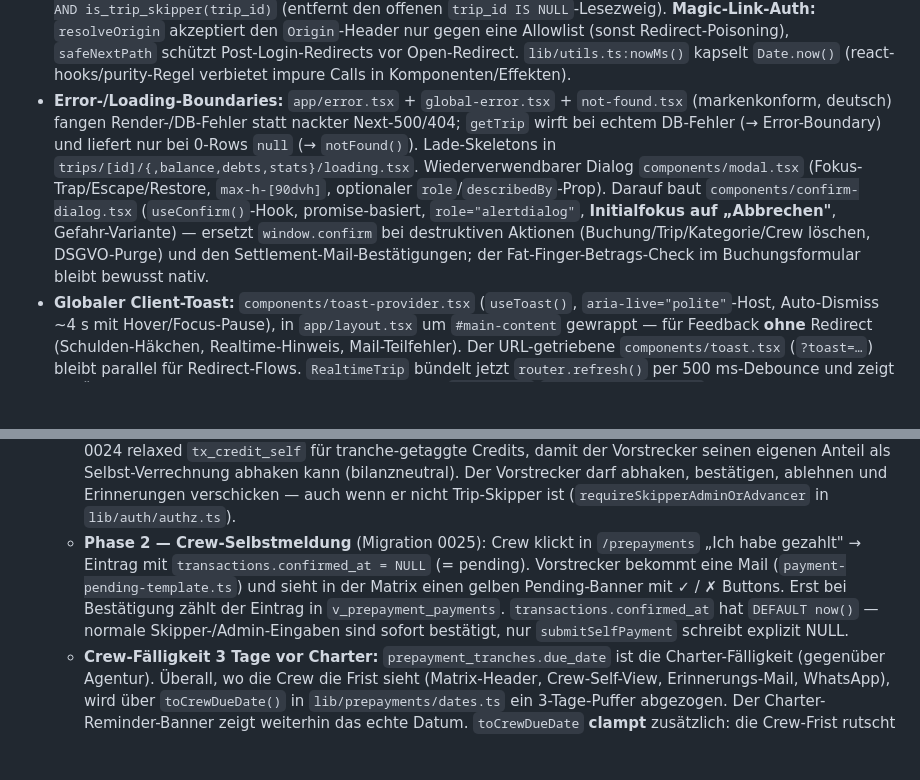
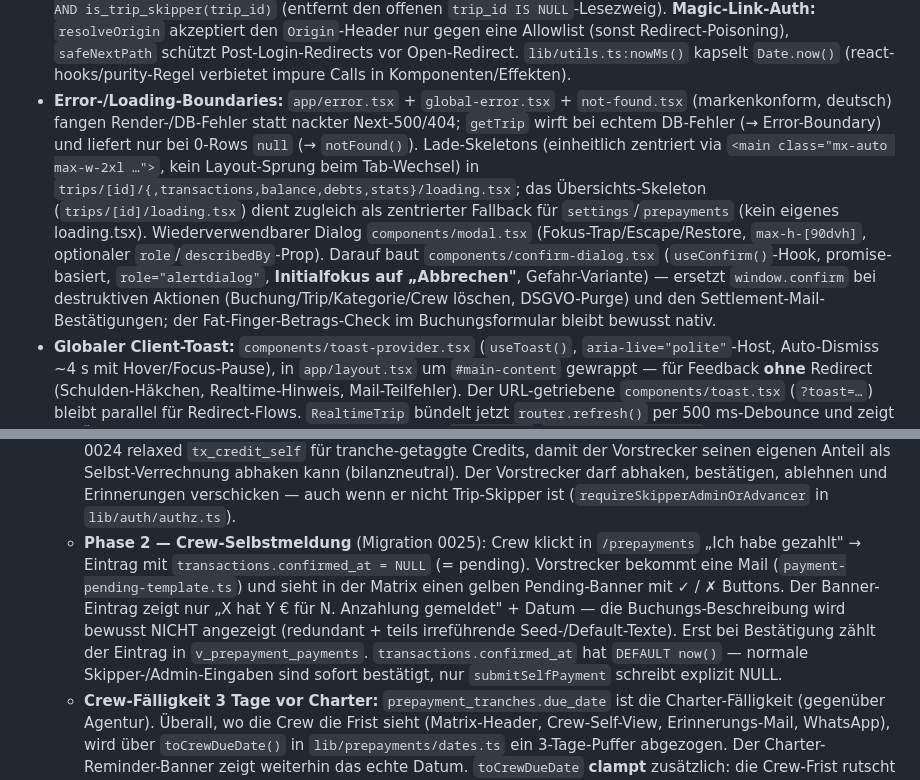
Before and after one commit to Jannik96D/bordkasse-public, a Markdown page: CLAUDE.md, 2 parts joined by grey strips. GitHub-like rendering; blank space fills up the shorter version.

Commit message:
docs: Lade-Skeleton-Konsistenz + Pending-Banner-Text nachziehen (#128)
- CLAUDE.md: Lade-Skeletons jetzt einheitlich zentriert + transactions/loading.tsx
  ergänzt; Übersichts-Skeleton als zentrierter Fallback für settings/prepayments.
- CLAUDE.md + docs/prepayments.md: Pending-Banner zeigt bewusst keine Buchungs-
  Beschreibung mehr (redundant/irreführend).

Co-authored-by: Jannik96D <272523762+Jannik96D@users.noreply.github.com>
Co-authored-by: Claude Opus 4.8 <noreply@anthropic.com>

```diff
--- a/CLAUDE.md
+++ b/CLAUDE.md
@@ -281,14 +281,14 @@ Schriften: Campton Bold (Display) → Arial Bold (H2) → Arial Regular (Body).
   - **Screenshot-Runbook (WICHTIG, gegen Mac-Überlast):** Screenshots IMMER gegen den **Production-Server** (`pnpm build` → `pnpm start`) aufnehmen, NICHT gegen `pnpm dev`. Turbopack-Dev kompiliert Routen lazy → Playwright läuft in 30s-`load`-Timeouts und unter gleichzeitiger colima/supabase/dev-Last kann der Mac einfrieren. Bewährte Reihenfolge: (1) `colima start`, (2) `supabase start` + blockieren bis API 200, (3) `./scripts/seed-demo.sh`, (4) `pnpm build` — Schritte 1–4 als je eigenes abgeschlossenes Kommando; (5) `pnpm start &` + Routen vorwärmen (`curl / /login /about`) + `take-screenshots.ts` + `kill` in EINEM Kommando. Kein Background-Polling über Turns, kein `|| echo`, kein Retry-Loop. Vollständiges Runbook im Kopf-Kommentar von `webapp/scripts/take-screenshots.ts`. Code-Push immer von Screenshots entkoppeln.
 - **Hosting-Region:** Vercel `regions: ["fra1"]` in `vercel.json` (sonst US-Default `iad1`); Supabase Central EU (Frankfurt); Mailserver whost.dev (DE).
 - **Security:** RLS-Policies, Service-Role nur in Server Actions, Security-Header (HSTS/CSP/X-Frame/Referrer-Policy), `noindex`-Meta + `robots.txt`. **IDOR-Schutz im App-Layer (wichtig, da Service-Role RLS umgeht):** schreibende/löschende Actions filtern IMMER zusätzlich `trip_id` (nicht nur die Row-ID) — gilt für `deleteTransaction`, Kategorie-Actions und alle Buchungs-/Prepayment-Pfade inkl. `tranche_id`-Zugehörigkeit (`trancheBelongsToTrip`). Zusätzlich prüft `personsBelongToTrip` in `createExpense`/`updateExpense`/`createCredit`/`updateCredit`, dass `paid_by` / `participant_ids` / `credit_from` / `credit_to` wirklich Crew dieses Törns sind (Cross-Trip-Personen-Schutz; „Alle"=`null` wird übersprungen). **DB-Härtung:** Migration `0033_pin_search_path` nagelt `search_path = pg_catalog, public` auf alle SECURITY-DEFINER-Funktionen (`is_trip_member/-skipper`, `current_person_id`, `purge_*`, `delete_my_account`) + `all_debts_settled` fest; `0034_audit_log_rls` ersetzt die `audit_log`-SELECT-Policy durch `trip_id IS NOT NULL AND is_trip_skipper(trip_id)` (entfernt den offenen `trip_id IS NULL`-Lesezweig). **Magic-Link-Auth:** `resolveOrigin` akzeptiert den `Origin`-Header nur gegen eine Allowlist (sonst Redirect-Poisoning), `safeNextPath` schützt Post-Login-Redirects vor Open-Redirect. `lib/utils.ts:nowMs()` kapselt `Date.now()` (react-hooks/purity-Regel verbietet impure Calls in Komponenten/Effekten).
-- **Error-/Loading-Boundaries:** `app/error.tsx` + `global-error.tsx` + `not-found.tsx` (markenkonform, deutsch) fangen Render-/DB-Fehler statt nackter Next-500/404; `getTrip` wirft bei echtem DB-Fehler (→ Error-Boundary) und liefert nur bei 0-Rows `null` (→ `notFound()`). Lade-Skeletons in `trips/[id]/{,balance,debts,stats}/loading.tsx`. Wiederverwendbarer Dialog `components/modal.tsx` (Fokus-Trap/Escape/Restore, `max-h-[90dvh]`, optionaler `role`/`describedBy`-Prop). Darauf baut `components/confirm-dialog.tsx` (`useConfirm()`-Hook, promise-basiert, `role="alertdialog"`, **Initialfokus auf „Abbrechen"**, Gefahr-Variante) — ersetzt `window.confirm` bei destruktiven Aktionen (Buchung/Trip/Kategorie/Crew löschen, DSGVO-Purge) und den Settlement-Mail-Bestätigungen; der Fat-Finger-Betrags-Check im Buchungsformular bleibt bewusst nativ.
+- **Error-/Loading-Boundaries:** `app/error.tsx` + `global-error.tsx` + `not-found.tsx` (markenkonform, deutsch) fangen Render-/DB-Fehler statt nackter Next-500/404; `getTrip` wirft bei echtem DB-Fehler (→ Error-Boundary) und liefert nur bei 0-Rows `null` (→ `notFound()`). Lade-Skeletons (einheitlich zentriert via `<main class="mx-auto max-w-2xl …">`, kein Layout-Sprung beim Tab-Wechsel) in `trips/[id]/{,transactions,balance,debts,stats}/loading.tsx`; das Übersichts-Skeleton (`trips/[id]/loading.tsx`) dient zugleich als zentrierter Fallback für `settings`/`prepayments` (kein eigenes loading.tsx). Wiederverwendbarer Dialog `components/modal.tsx` (Fokus-Trap/Escape/Restore, `max-h-[90dvh]`, optionaler `role`/`describedBy`-Prop). Darauf baut `components/confirm-dialog.tsx` (`useConfirm()`-Hook, promise-basiert, `role="alertdialog"`, **Initialfokus auf „Abbrechen"**, Gefahr-Variante) — ersetzt `window.confirm` bei destruktiven Aktionen (Buchung/Trip/Kategorie/Crew löschen, DSGVO-Purge) und den Settlement-Mail-Bestätigungen; der Fat-Finger-Betrags-Check im Buchungsformular bleibt bewusst nativ.
 - **Globaler Client-Toast:** `components/toast-provider.tsx` (`useToast()`, `aria-live="polite"`-Host, Auto-Dismiss ~4 s mit Hover/Focus-Pause), in `app/layout.tsx` um `#main-content` gewrappt — für Feedback **ohne** Redirect (Schulden-Häkchen, Realtime-Hinweis, Mail-Teilfehler). Der URL-getriebene `components/toast.tsx` (`?toast=…`) bleibt parallel für Redirect-Flows. `RealtimeTrip` bündelt jetzt `router.refresh()` per 500 ms-Debounce und zeigt bei Änderungen **anderer** Crew-Mitglieder (Abgleich `created_by`/`settled_by_person_id` gegen die eingeloggte Person) einen dezenten „Von einem Crew-Mitglied aktualisiert"-Toast.
 - **Explizite Data-API-GRANTs (Migration 0022):** Supabase deprecatet ab 30.10.2026 die automatischen `GRANT`s auf neue Tabellen im public-Schema. Migration `0022_explicit_grants.sql` setzt deshalb für alle bestehenden Tabellen/Views/`simplify_debts()` explizite `GRANT … TO authenticated` und definiert via `ALTER DEFAULT PRIVILEGES` Defaults für künftige Tabellen. **Konsequenz für neue Migrationen:** `CREATE TABLE foo …` reicht aus, der GRANT kommt automatisch — kein manuelles `GRANT` pro Migration nötig. RLS-Policies aus 0004 filtern weiterhin pro Row.
 - **Anzahlungs-Modul** (Migrationen 0023–0028, Spec `docs/prepayments.md`): Mechanik für Yacht-Anzahlungen, die der Skipper Monate vor Törn-Start an die Charteragentur leistet und sich von der Crew rückerstatten lässt.
   - **Wizard** unter `/trips/[id]/prepayments/setup` (zwei Schritte): Aufteilung (`gleichmaessig` / `zeitanteilig` / `individuell` / `kojen`) + Vorstrecker-Auswahl + optional Kojen-Editor + WhatsApp-Vorlage; Schritt 2 = Tranchen-Liste mit Fälligkeit + Prozent (Σ = 100). Crew kann inline im Wizard angelegt werden (`CrewQuickAdd`). **Tranchen-Bezeichnung wird automatisch durchnummeriert** (`trancheLabel(index, total)` → alle bis auf die letzte „N. Anzahlung", die letzte „Endzahlung"; bei 1 Tranche → „Endzahlung") — kein freies Label-Feld mehr (schlankeres Design); das Label wird beim Speichern abgeleitet und in `prepayment_tranches.label` geschrieben. **Validierung:** „Weiter" (Schritt 1) ist bei Gesamtsumme 0 deaktiviert (für `gleichmaessig`/`zeitanteilig`), „Fertig stellen" (Schritt 2) bei Σ % ≠ 100. Editor-Zeilen stapeln auf Mobile (`grid-cols-1 sm:grid-cols-12`).
   - **Matrix** unter `/trips/[id]/prepayments`: Person × Tranche mit Status-Symbolen (○ offen, ◐ teilweise, ✓ bezahlt, ⏰ überfällig, ⏳ pending). Klick auf Zelle → Modal zur Zahlungs-Erfassung mit Überzahlungs-Splitting auf zweite Tranche. Pro Person-Zeile 🔔 (Erinnerungs-Mail) und 💬 (WhatsApp-Text). Sammel-Text-Button oben. Charter-Reminder-Banner für den Vorstrecker zeigt, was er an die Agentur noch überweisen muss (mit Überfälligkeits-Indikator). Vorstrecker-Zeile trägt blaues „Streckt vor"-Badge, Bell/WhatsApp-Buttons sind in dieser Zeile deaktiviert.
   - **Vorstrecker:** wer streckt die Yacht-Anzahlung vor (Default = Trip-Skipper, im Wizard editierbar). _Sprachregelung:_ „Vorstrecker" ist der interne Konzept-Name (Code-Identifier `advancer_*`, `requireSkipperAdminOrAdvancer`); in **Endnutzer-Texten (UI/Mail)** wird die Rolle geschlechtsneutral formuliert — Badge „Streckt vor", sonst „die vorstreckende Person" bzw. Verb „vorstrecken". Migration 0024 relaxed `tx_credit_self` für tranche-getaggte Credits, damit der Vorstrecker seinen eigenen Anteil als Selbst-Verrechnung abhaken kann (bilanzneutral). Der Vorstrecker darf abhaken, bestätigen, ablehnen und Erinnerungen verschicken — auch wenn er nicht Trip-Skipper ist (`requireSkipperAdminOrAdvancer` in `lib/auth/authz.ts`).
-  - **Phase 2 — Crew-Selbstmeldung** (Migration 0025): Crew klickt in `/prepayments` „Ich habe gezahlt" → Eintrag mit `transactions.confirmed_at = NULL` (= pending). Vorstrecker bekommt eine Mail (`payment-pending-template.ts`) und sieht in der Matrix einen gelben Pending-Banner mit ✓ / ✗ Buttons. Erst bei Bestätigung zählt der Eintrag in `v_prepayment_payments`. `transactions.confirmed_at` hat `DEFAULT now()` — normale Skipper-/Admin-Eingaben sind sofort bestätigt, nur `submitSelfPayment` schreibt explizit NULL.
+  - **Phase 2 — Crew-Selbstmeldung** (Migration 0025): Crew klickt in `/prepayments` „Ich habe gezahlt" → Eintrag mit `transactions.confirmed_at = NULL` (= pending). Vorstrecker bekommt eine Mail (`payment-pending-template.ts`) und sieht in der Matrix einen gelben Pending-Banner mit ✓ / ✗ Buttons. Der Banner-Eintrag zeigt nur „X hat Y € für N. Anzahlung gemeldet" + Datum — die Buchungs-Beschreibung wird bewusst NICHT angezeigt (redundant + teils irreführende Seed-/Default-Texte). Erst bei Bestätigung zählt der Eintrag in `v_prepayment_payments`. `transactions.confirmed_at` hat `DEFAULT now()` — normale Skipper-/Admin-Eingaben sind sofort bestätigt, nur `submitSelfPayment` schreibt explizit NULL.
   - **Crew-Fälligkeit 3 Tage vor Charter:** `prepayment_tranches.due_date` ist die Charter-Fälligkeit (gegenüber Agentur). Überall, wo die Crew die Frist sieht (Matrix-Header, Crew-Self-View, Erinnerungs-Mail, WhatsApp), wird über `toCrewDueDate()` in `lib/prepayments/dates.ts` ein 3-Tage-Puffer abgezogen. Der Charter-Reminder-Banner zeigt weiterhin das echte Datum. `toCrewDueDate` **clampt** zusätzlich: die Crew-Frist rutscht nicht in die Vergangenheit, solange die Charter-Frist noch aussteht, und liegt nie nach der Charter-Frist selbst (`today` als Parameter überschreibbar für deterministische Tests).
   - **Bilanz Drei-Block-Übersicht** (in `/trips/[id]/balance` wenn ein Plan existiert): Anzahlungs-Pool / Bordkasse / Gesamt pro Person. Anzahlungs-Saldo = aktiv_beigetragen − soll (pragmatisch, nicht double-entry: credit_to des Vorstreckers zählt NICHT negativ bei ihm, weil treuhänderisch). Bordkasse-Saldo kommt aus separater View `v_balances_bordkasse_only` (Migration 0026, filtered auf `tranche_id IS NULL`). Untere Tabelle ist konsistent: zeigt nur Bordkasse-Buchungen wenn ein Plan existiert.
   - **Crew-Wechsel-Workflow:** `replaceMember` in `lib/actions/prepayments.ts` legt neue Person an, überträgt Obligation + Anwesenheit + Koje, erzeugt Gegen-Gutschriften für die bereits geleisteten Anzahlungen (B zahlt A privat aus → A geht auf 0 €, B rutscht in A's Position). Ghost-Crew ohne E-Mail-Adresse möglich; bei nachträglich eingetragener E-Mail wird der Ghost automatisch in den bestehenden Account integriert (`mergeGhostIntoExistingPerson` in `lib/actions/trip-members.ts`), außer real und Ghost wären beide schon Crew des selben Trips — dann Block mit klarer Meldung.
```
Also changed, not shown: docs/prepayments.md (+1 -1 lines).
